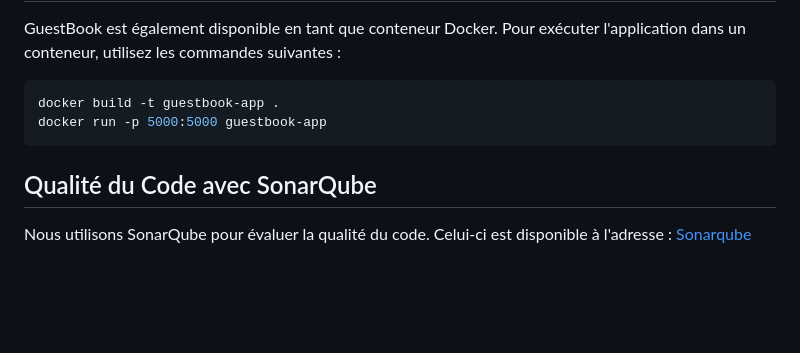
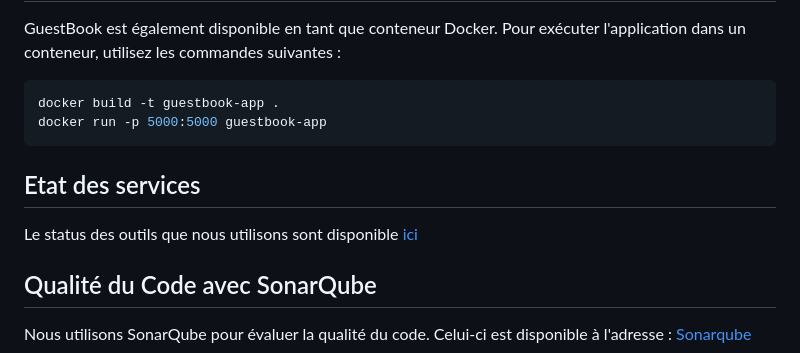
Before and after one commit to UNamurCSFaculty/2324_INFOM126_GROUPE_06, a Markdown page: README.md, the part around the change. Rendered like a GitHub page; blank space fills up the shorter version.

````diff
--- a/README.md
+++ b/README.md
@@ -56,6 +56,10 @@ GuestBook est également disponible en tant que conteneur Docker. Pour exécuter
   docker run -p 5000:5000 guestbook-app
   ```
 
+## Etat des services
+
+Le status des outils que nous utilisons sont disponible [ici](https://status.donatog.tech/)
+
 ## Qualité du Code avec SonarQube
 
 Nous utilisons SonarQube pour évaluer la qualité du code. Celui-ci est disponible à l'adresse : [Sonarqube](https://sonarqube.donatog.tech/dashboard?branch=main&id=UNamurCSFaculty_2324_INFOM126_GROUPE_06_AYzK-Ug0b_xiqrlTOeSt)
````
